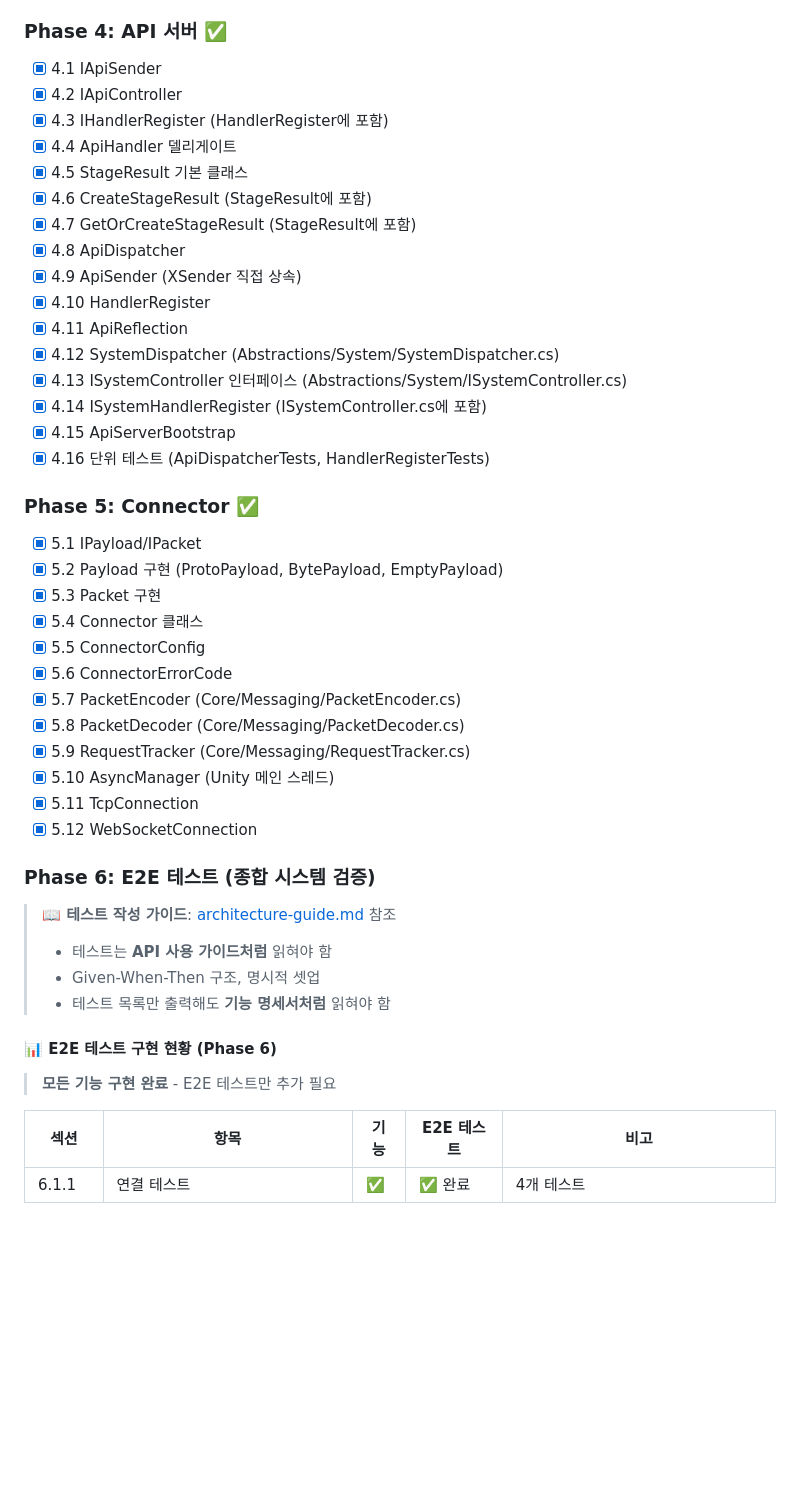
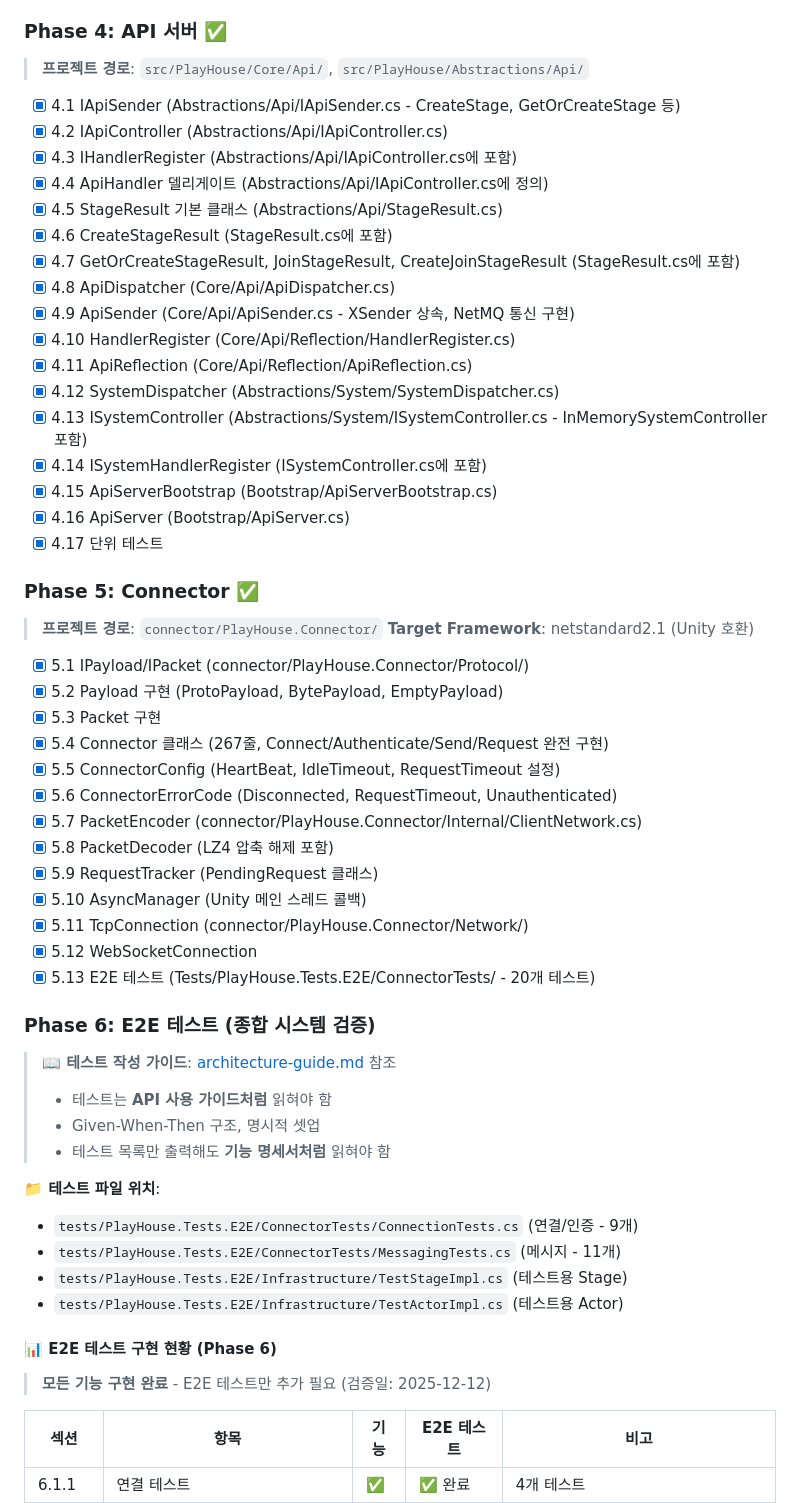
Before and after one commit to ulala-x/playhouse-net, a Markdown page: doc/specs2/IMPLEMENTATION-PLAN.md, the part around one of its changes. Rendered like a GitHub page; blank space fills up the shorter version.

```diff
--- a/doc/specs2/IMPLEMENTATION-PLAN.md
+++ b/doc/specs2/IMPLEMENTATION-PLAN.md
@@ -892,35 +903,42 @@ IApiSender, IApiController
 
 ### Phase 4: API 서버 ✅
-- [x] 4.1 IApiSender
-- [x] 4.2 IApiController
-- [x] 4.3 IHandlerRegister (HandlerRegister에 포함)
-- [x] 4.4 ApiHandler 델리게이트
-- [x] 4.5 StageResult 기본 클래스
-- [x] 4.6 CreateStageResult (StageResult에 포함)
-- [x] 4.7 GetOrCreateStageResult (StageResult에 포함)
-- [x] 4.8 ApiDispatcher
-- [x] 4.9 ApiSender (XSender 직접 상속)
-- [x] 4.10 HandlerRegister
-- [x] 4.11 ApiReflection
+> **프로젝트 경로**: `src/PlayHouse/Core/Api/`, `src/PlayHouse/Abstractions/Api/`
+
+- [x] 4.1 IApiSender (Abstractions/Api/IApiSender.cs - CreateStage, GetOrCreateStage 등)
+- [x] 4.2 IApiController (Abstractions/Api/IApiController.cs)
+- [x] 4.3 IHandlerRegister (Abstractions/Api/IApiController.cs에 포함)
+- [x] 4.4 ApiHandler 델리게이트 (Abstractions/Api/IApiController.cs에 정의)
+- [x] 4.5 StageResult 기본 클래스 (Abstractions/Api/StageResult.cs)
+- [x] 4.6 CreateStageResult (StageResult.cs에 포함)
+- [x] 4.7 GetOrCreateStageResult, JoinStageResult, CreateJoinStageResult (StageResult.cs에 포함)
+- [x] 4.8 ApiDispatcher (Core/Api/ApiDispatcher.cs)
+- [x] 4.9 ApiSender (Core/Api/ApiSender.cs - XSender 상속, NetMQ 통신 구현)
+- [x] 4.10 HandlerRegister (Core/Api/Reflection/HandlerRegister.cs)
+- [x] 4.11 ApiReflection (Core/Api/Reflection/ApiReflection.cs)
 - [x] 4.12 SystemDispatcher (Abstractions/System/SystemDispatcher.cs)
-- [x] 4.13 ISystemController 인터페이스 (Abstractions/System/ISystemController.cs)
+- [x] 4.13 ISystemController (Abstractions/System/ISystemController.cs - InMemorySystemController 포함)
 - [x] 4.14 ISystemHandlerRegister (ISystemController.cs에 포함)
-- [x] 4.15 ApiServerBootstrap
-- [x] 4.16 단위 테스트 (ApiDispatcherTests, HandlerRegisterTests)
+- [x] 4.15 ApiServerBootstrap (Bootstrap/ApiServerBootstrap.cs)
+- [x] 4.16 ApiServer (Bootstrap/ApiServer.cs)
+- [x] 4.17 단위 테스트
 
 ### Phase 5: Connector ✅
-- [x] 5.1 IPayload/IPacket
+> **프로젝트 경로**: `connector/PlayHouse.Connector/`
+> **Target Framework**: netstandard2.1 (Unity 호환)
+
+- [x] 5.1 IPayload/IPacket (connector/PlayHouse.Connector/Protocol/)
 - [x] 5.2 Payload 구현 (ProtoPayload, BytePayload, EmptyPayload)
 - [x] 5.3 Packet 구현
-- [x] 5.4 Connector 클래스
-- [x] 5.5 ConnectorConfig
-- [x] 5.6 ConnectorErrorCode
-- [x] 5.7 PacketEncoder (Core/Messaging/PacketEncoder.cs)
-- [x] 5.8 PacketDecoder (Core/Messaging/PacketDecoder.cs)
-- [x] 5.9 RequestTracker (Core/Messaging/RequestTracker.cs)
-- [x] 5.10 AsyncManager (Unity 메인 스레드)
-- [x] 5.11 TcpConnection
+- [x] 5.4 Connector 클래스 (267줄, Connect/Authenticate/Send/Request 완전 구현)
+- [x] 5.5 ConnectorConfig (HeartBeat, IdleTimeout, RequestTimeout 설정)
+- [x] 5.6 ConnectorErrorCode (Disconnected, RequestTimeout, Unauthenticated)
+- [x] 5.7 PacketEncoder (connector/PlayHouse.Connector/Internal/ClientNetwork.cs)
+- [x] 5.8 PacketDecoder (LZ4 압축 해제 포함)
+- [x] 5.9 RequestTracker (PendingRequest 클래스)
+- [x] 5.10 AsyncManager (Unity 메인 스레드 콜백)
+- [x] 5.11 TcpConnection (connector/PlayHouse.Connector/Network/)
 - [x] 5.12 WebSocketConnection
+- [x] 5.13 E2E 테스트 (Tests/PlayHouse.Tests.E2E/ConnectorTests/ - 20개 테스트)
 
 ### Phase 6: E2E 테스트 (종합 시스템 검증)
 
@@ -929,9 +947,15 @@ IApiSender, IApiController
 > - Given-When-Then 구조, 명시적 셋업
 > - 테스트 목록만 출력해도 **기능 명세서처럼** 읽혀야 함
 
+**📁 테스트 파일 위치**:
+- `tests/PlayHouse.Tests.E2E/ConnectorTests/ConnectionTests.cs` (연결/인증 - 9개)
+- `tests/PlayHouse.Tests.E2E/ConnectorTests/MessagingTests.cs` (메시지 - 11개)
+- `tests/PlayHouse.Tests.E2E/Infrastructure/TestStageImpl.cs` (테스트용 Stage)
+- `tests/PlayHouse.Tests.E2E/Infrastructure/TestActorImpl.cs` (테스트용 Actor)
+
 #### 📊 E2E 테스트 구현 현황 (Phase 6)
 
-> **모든 기능 구현 완료** - E2E 테스트만 추가 필요
+> **모든 기능 구현 완료** - E2E 테스트만 추가 필요 (검증일: 2025-12-12)
 
 | 섹션 | 항목 | 기능 | E2E 테스트 | 비고 |
 |------|------|------|------------|------|
```
Also changed, not shown: other parts of doc/specs2/IMPLEMENTATION-PLAN.md (+71 -60 lines).
